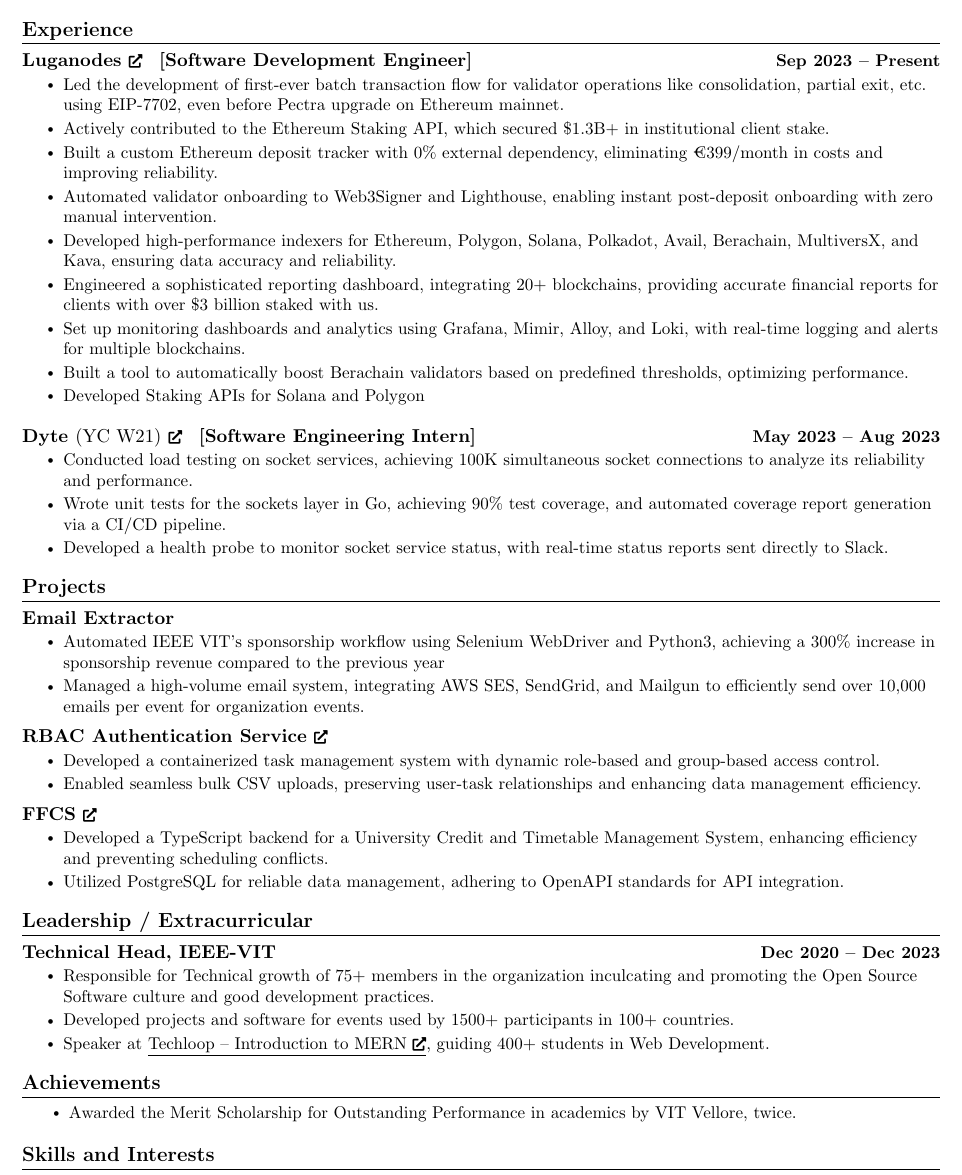
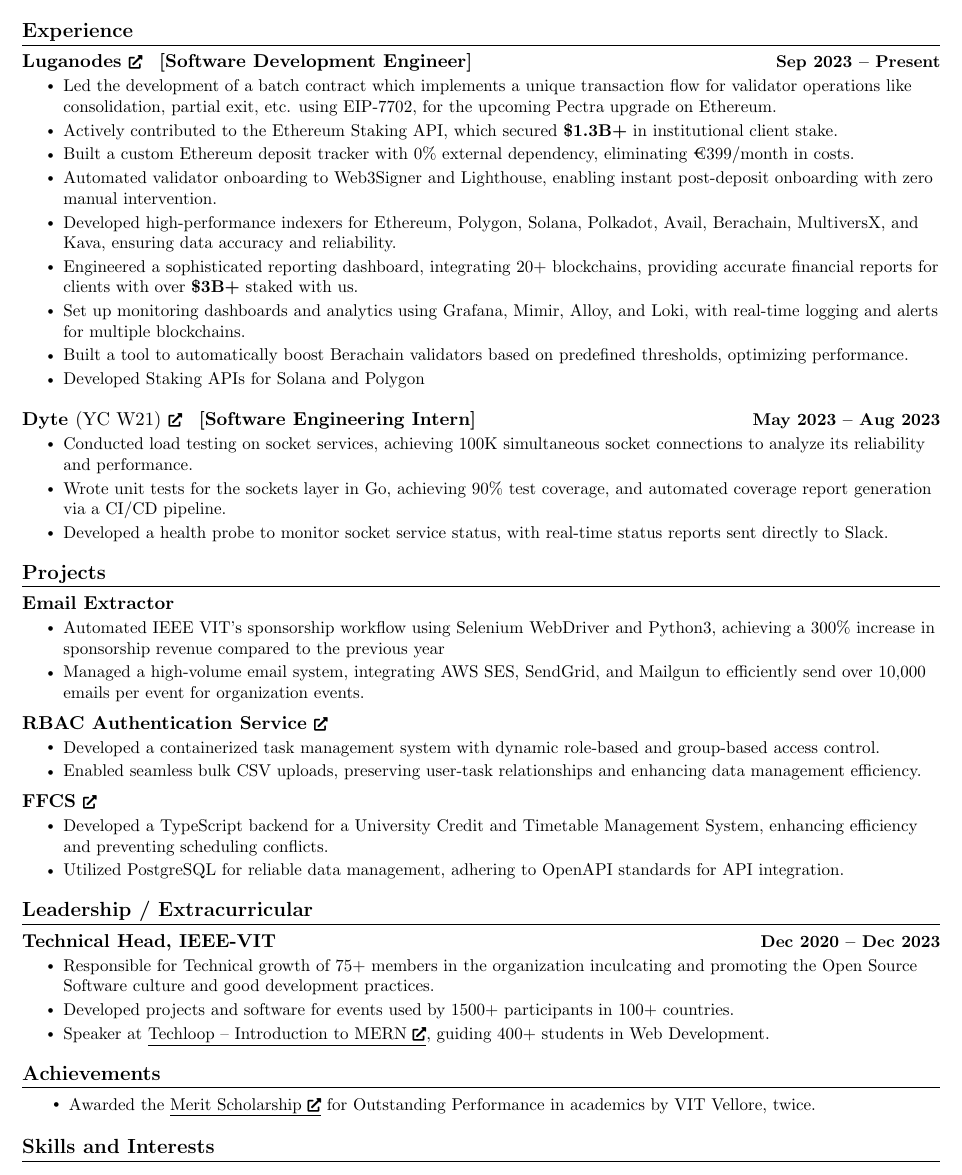
Before and after one commit to guptaharsh13/resume, a LaTeX CV (resume.tex): part of the page, cut so that both start at the same text. Compiled offline with pdfLaTeX.

Commit message:
feat: merit scholarship link

```diff
--- a/resume.tex
+++ b/resume.tex
@@ -157,12 +157,12 @@
   \resumeSubheadingg
       {\href{https://www.luganodes.com/}{Luganodes \scriptsize\faExternalLink*} \hspace{0.5mm} [Software Development Engineer]}{Sep 2023 -- Present}
       \resumeItemListStart
-        \resumeItem{Led the development of first-ever batch transaction flow for validator operations like consolidation, partial exit, etc. using EIP-7702, even before Pectra upgrade on Ethereum mainnet.}
-        \resumeItem{Actively contributed to the Ethereum Staking API, which secured \$1.3B+ in institutional client stake.}
-        \resumeItem{Built a custom Ethereum deposit tracker with 0\% external dependency, eliminating €399/month in costs and improving reliability.}
+        \resumeItem{Led the development of a batch contract which implements a unique transaction flow for validator operations like consolidation, partial exit, etc. using EIP-7702, for the upcoming Pectra upgrade on Ethereum.}
+        \resumeItem{Actively contributed to the Ethereum Staking API, which secured \textbf{\$1.3B+} in institutional client stake.}
+        \resumeItem{Built a custom Ethereum deposit tracker with 0\% external dependency, eliminating €399/month in costs.}
         \resumeItem{Automated validator onboarding to Web3Signer and Lighthouse, enabling instant post-deposit onboarding with zero manual intervention.}
         \resumeItem{Developed high-performance indexers for Ethereum, Polygon, Solana, Polkadot, Avail, Berachain, MultiversX, and Kava, ensuring data accuracy and reliability.}
-        \resumeItem{Engineered a sophisticated reporting dashboard, integrating 20+ blockchains, providing accurate financial reports for clients with over \$3 billion staked with us.}
+        \resumeItem{Engineered a sophisticated reporting dashboard, integrating 20+ blockchains, providing accurate financial reports for clients with over \textbf{\$3B+} staked with us.}
         \resumeItem{Set up monitoring dashboards and analytics using Grafana, Mimir, Alloy, and Loki, with real-time logging and alerts for multiple blockchains.}
         \resumeItem{Built a tool to automatically boost Berachain validators based on predefined thresholds, optimizing performance.}
         \resumeItem{Developed Staking APIs for Solana and Polygon}
@@ -232,7 +232,7 @@
 % -----------Achievements-----------
 \section{Achievements}
     \resumeItemListStart
-       \resumeItem{Awarded the Merit Scholarship for Outstanding Performance in academics by VIT Vellore, twice.}
+       \resumeItem{Awarded the \underline{\href{https://drive.google.com/file/d/11o8vzvJYLhTwySjwbC3XFmE3Iu2L-DQY/view?usp=sharing}{Merit Scholarship \scriptsize\faExternalLink*}} for Outstanding Performance in academics by VIT Vellore, twice.}
        \vspace{-6pt}
    \resumeItemListEnd
 
```
